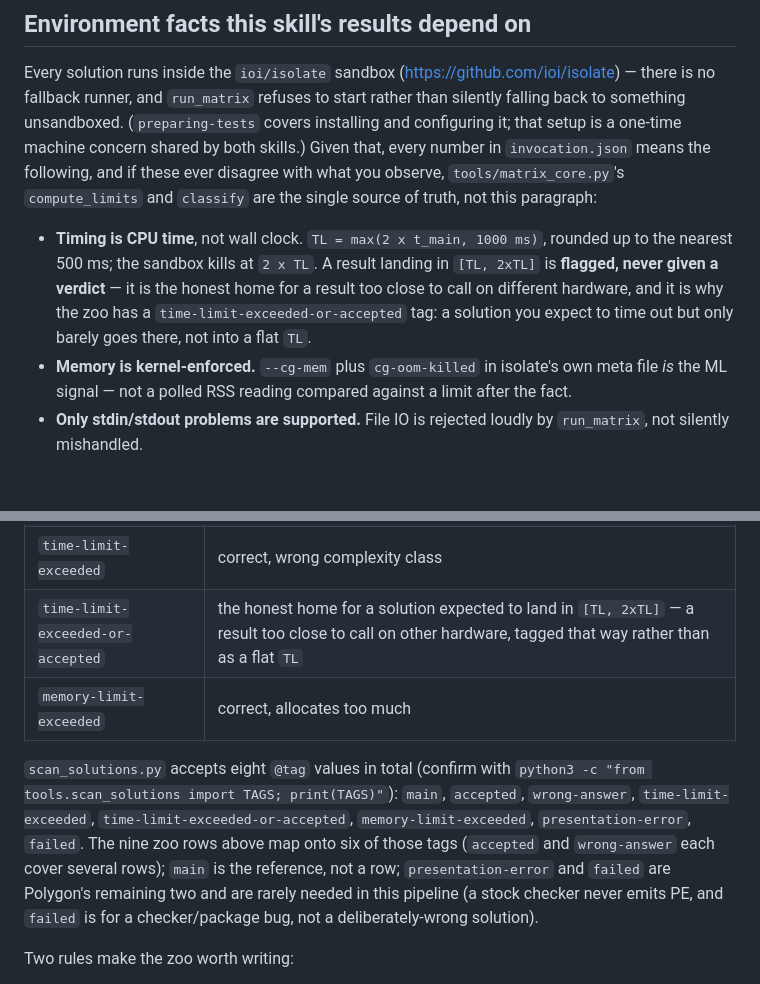
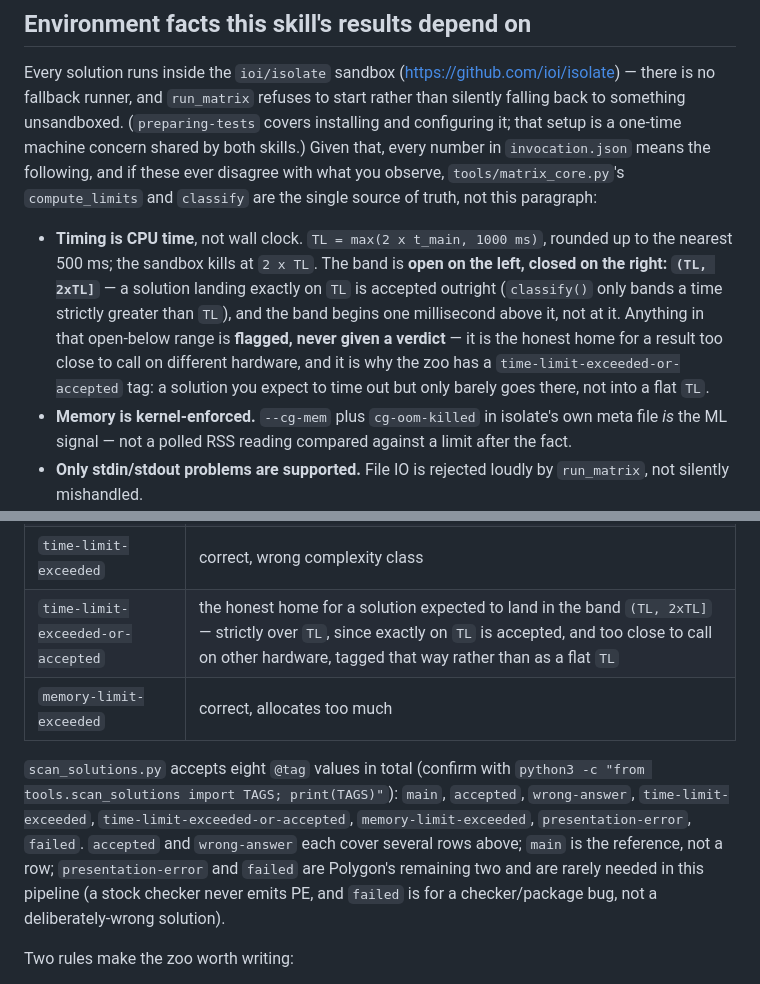
Before and after one commit to LLaammTTeerr/competitive-programming, a Markdown page: skills/validating-solutions/SKILL.md, 2 parts joined by grey strips. Drawn GitHub-style; blank space fills up the shorter version.

Commit message:
Fix validating-solutions: correct tag-count regression and TL band boundary
Removing main from the zoo table in the previous fix left an adjacent count
sentence stale (claimed six unique tags across nine rows; with main gone
it's five), the same class of drift-prone number-next-to-table error twice
in a row -- so drop the count instead of recomputing it. Separately, every
[TL, 2xTL] band notation was closed on the left; matrix_core.classify() only
bands a time strictly greater than TL (verified: classify(tl_ms, ...)
returns OK, not banded), so the true interval is (TL, 2xTL], stated in both
notation and words at each occurrence.

Co-Authored-By: Claude Opus 5 (1M context) <noreply@anthropic.com>
Claude-Session: https://claude.ai/code/session_017fQbXswuDyUTXGnVzPME8n

```diff
--- a/skills/validating-solutions/SKILL.md
+++ b/skills/validating-solutions/SKILL.md
@@ -85,11 +85,15 @@ with what you observe, `tools/matrix_core.py`'s `compute_limits` and
 `classify` are the single source of truth, not this paragraph:
 
 - **Timing is CPU time**, not wall clock. `TL = max(2 x t_main, 1000 ms)`,
-  rounded up to the nearest 500 ms; the sandbox kills at `2 x TL`. A result
-  landing in `[TL, 2xTL]` is **flagged, never given a verdict** — it is the
-  honest home for a result too close to call on different hardware, and it
-  is why the zoo has a `time-limit-exceeded-or-accepted` tag: a solution you
-  expect to time out but only barely goes there, not into a flat `TL`.
+  rounded up to the nearest 500 ms; the sandbox kills at `2 x TL`. The band
+  is **open on the left, closed on the right: `(TL, 2xTL]`** — a solution
+  landing exactly on `TL` is accepted outright (`classify()` only bands a
+  time strictly greater than `TL`), and the band begins one millisecond
+  above it, not at it. Anything in that open-below range is **flagged, never
+  given a verdict** — it is the honest home for a result too close to call
+  on different hardware, and it is why the zoo has a
+  `time-limit-exceeded-or-accepted` tag: a solution you expect to time out
+  but only barely goes there, not into a flat `TL`.
 - **Memory is kernel-enforced.** `--cg-mem` plus `cg-oom-killed` in isolate's
   own meta file *is* the ML signal — not a polled RSS reading compared
   against a limit after the fact.
@@ -122,19 +126,18 @@ The zoo itself is nine rows, each with a job — not just a name:
 | `wrong-answer`, overflow | `int` where `long long` is needed — kills any suite that never reaches the value bound |
 | `wrong-answer`, misread statement | e.g. start- vs end-index, off-by-one on an inclusive range |
 | `time-limit-exceeded` | correct, wrong complexity class |
-| `time-limit-exceeded-or-accepted` | the honest home for a solution expected to land in `[TL, 2xTL]` — a result too close to call on other hardware, tagged that way rather than as a flat `TL` |
+| `time-limit-exceeded-or-accepted` | the honest home for a solution expected to land in the band `(TL, 2xTL]` — strictly over `TL`, since exactly on `TL` is accepted, and too close to call on other hardware, tagged that way rather than as a flat `TL` |
 | `memory-limit-exceeded` | correct, allocates too much |
 
 `scan_solutions.py` accepts eight `@tag` values in total (confirm with
 `python3 -c "from tools.scan_solutions import TAGS; print(TAGS)"`):
 `main`, `accepted`, `wrong-answer`, `time-limit-exceeded`,
 `time-limit-exceeded-or-accepted`, `memory-limit-exceeded`,
-`presentation-error`, `failed`. The nine zoo rows above map onto six of
-those tags (`accepted` and `wrong-answer` each cover several rows); `main`
-is the reference, not a row; `presentation-error` and `failed` are
-Polygon's remaining two and are rarely needed in this pipeline (a stock
-checker never emits PE, and `failed` is for a checker/package bug, not a
-deliberately-wrong solution).
+`presentation-error`, `failed`. `accepted` and `wrong-answer` each cover
+several rows above; `main` is the reference, not a row; `presentation-error`
+and `failed` are Polygon's remaining two and are rarely needed in this
+pipeline (a stock checker never emits PE, and `failed` is for a
+checker/package bug, not a deliberately-wrong solution).
 
 Two rules make the zoo worth writing:
 
```
